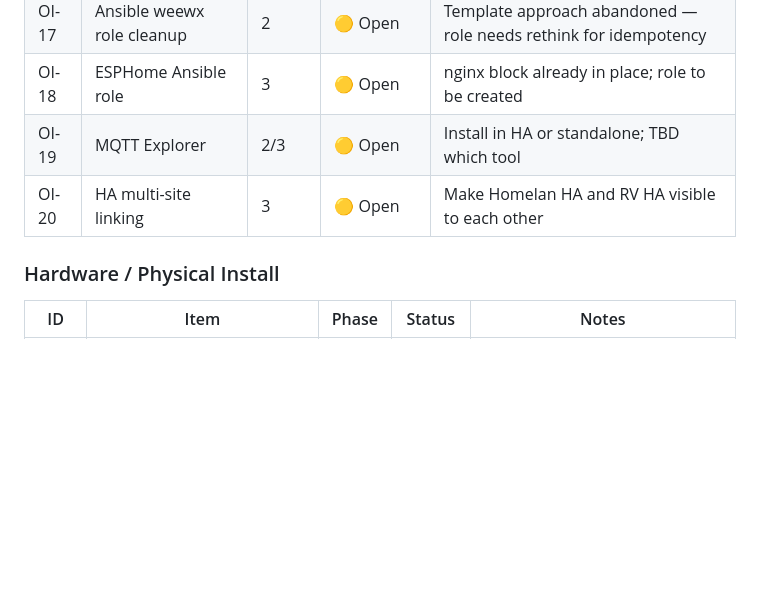
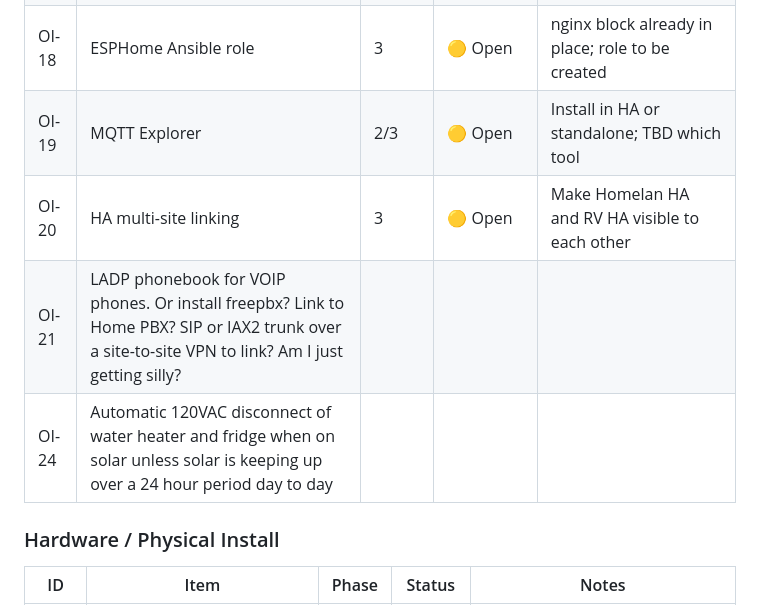
Before and after one commit to ve7cbh/RV-total-control, a Markdown page: docs/RVTC_Session_Context_20260531.md, the part around the change. GitHub-like rendering; blank space fills up the shorter version.

```diff
--- a/docs/RVTC_Session_Context_20260531.md
+++ b/docs/RVTC_Session_Context_20260531.md
@@ -284,7 +284,8 @@ localhost ansible_connection=local ansible_python_interpreter=/usr/bin/python3.1
 | OI-18 | ESPHome Ansible role | 3 | 🟡 Open | nginx block already in place; role to be created |
 | OI-19 | MQTT Explorer | 2/3 | 🟡 Open | Install in HA or standalone; TBD which tool |
 | OI-20 | HA multi-site linking | 3 | 🟡 Open | Make Homelan HA and RV HA visible to each other |
-
+| OI-21 | LADP phonebook for VOIP phones.  Or install freepbx?  Link to Home PBX?  SIP or IAX2 trunk over a site-to-site VPN to link?  Am I just getting silly?
+| OI-24 | Automatic 120VAC disconnect of water heater and fridge when on solar unless solar is keeping up over a 24 hour period day to day
 ### Hardware / Physical Install
 
 | ID | Item | Phase | Status | Notes |
```
